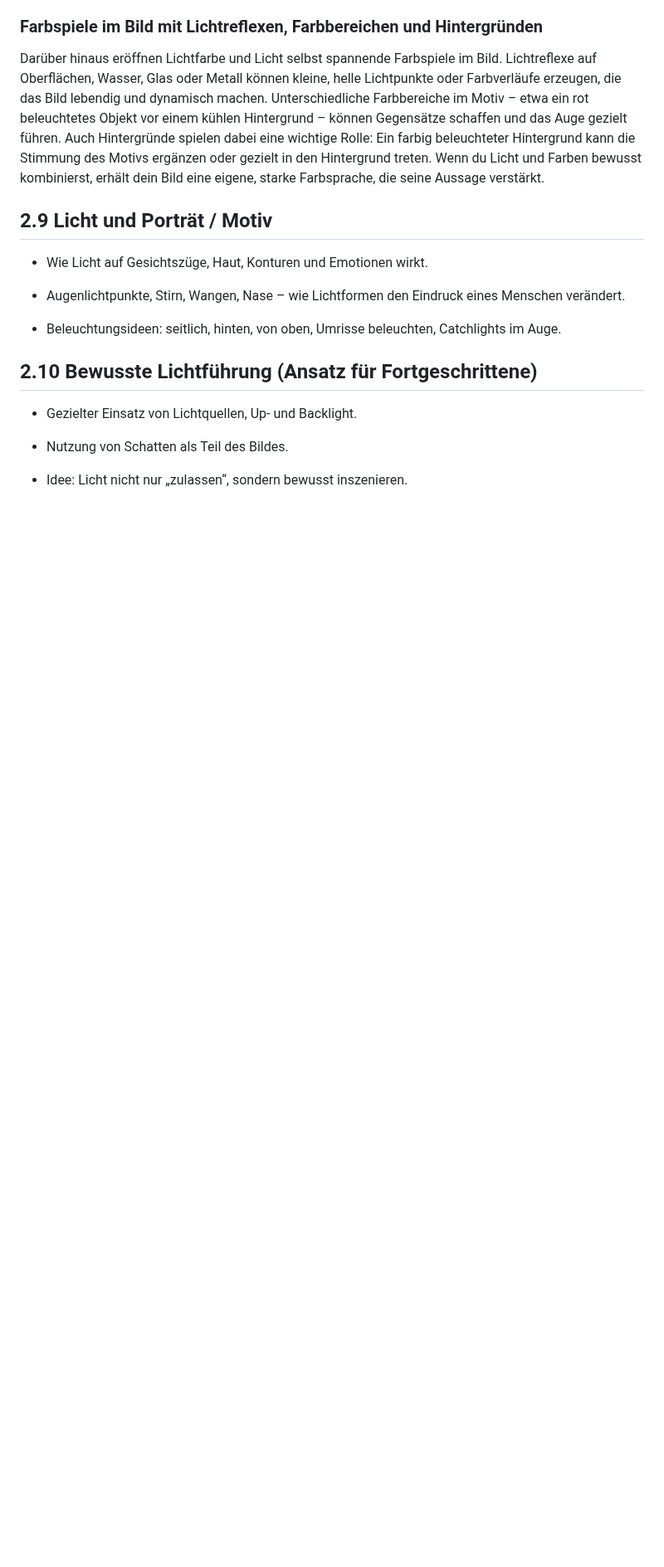
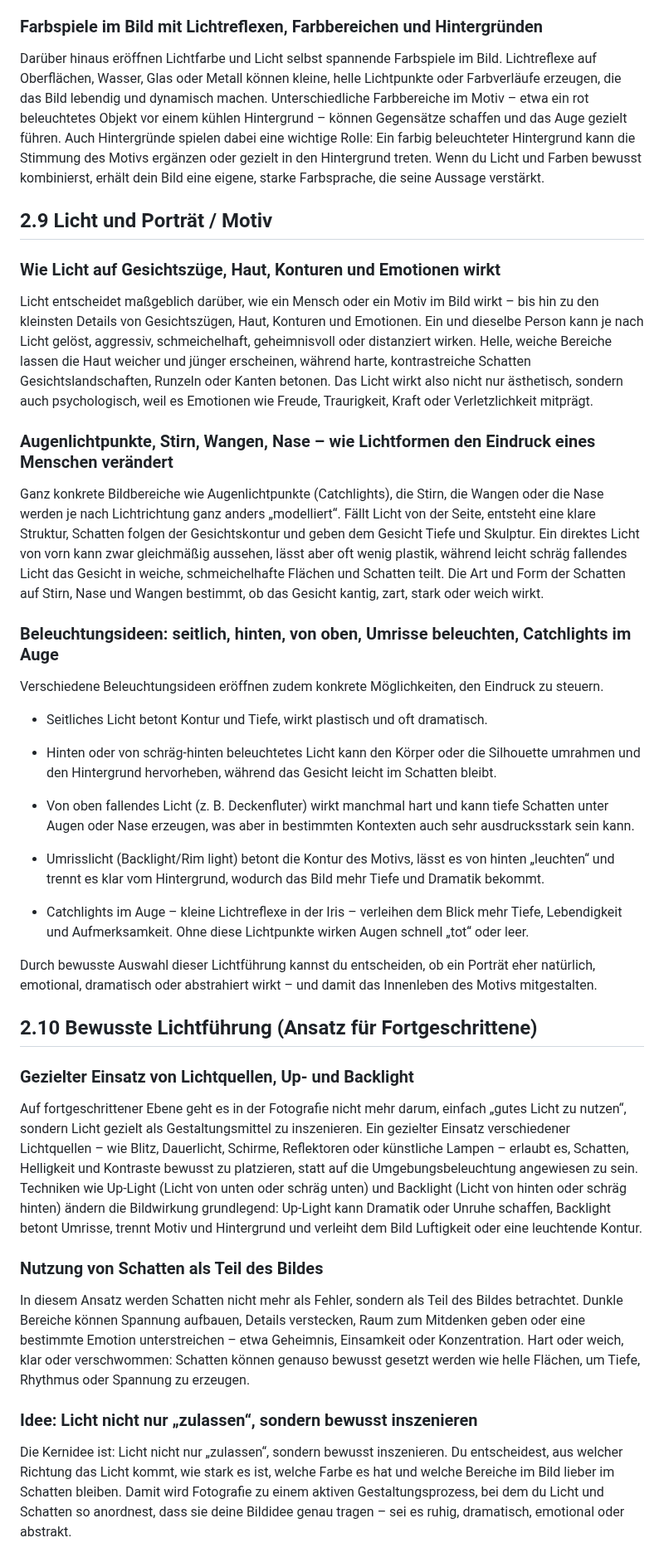
Before and after one commit to CalvinSchwob/webprojekt, a Markdown page: copy/komposition.md, the part around the change. Shown at 83% size. Rendered like a GitHub page; blank space fills up the shorter version.

Commit message:
Add copy to 2.9 and 2.10

```diff
--- a/copy/komposition.md
+++ b/copy/komposition.md
@@ -251,16 +251,40 @@ Darüber hinaus eröffnen Lichtfarbe und Licht selbst spannende Farbspiele im Bi
 
 ## 2.9 Licht und Porträt / Motiv
 
-- Wie Licht auf Gesichtszüge, Haut, Konturen und Emotionen wirkt.
+### Wie Licht auf Gesichtszüge, Haut, Konturen und Emotionen wirkt
 
-- Augenlichtpunkte, Stirn, Wangen, Nase – wie Lichtformen den Eindruck eines Menschen verändert.
+Licht entscheidet maßgeblich darüber, wie ein Mensch oder ein Motiv im Bild wirkt – bis hin zu den kleinsten Details von Gesichtszügen, Haut, Konturen und Emotionen. Ein und dieselbe Person kann je nach Licht gelöst, aggressiv, schmeichelhaft, geheimnisvoll oder distanziert wirken. Helle, weiche Bereiche lassen die Haut weicher und jünger erscheinen, während harte, kontrastreiche Schatten Gesichtslandschaften, Runzeln oder Kanten betonen. Das Licht wirkt also nicht nur ästhetisch, sondern auch psychologisch, weil es Emotionen wie Freude, Traurigkeit, Kraft oder Verletzlichkeit mitprägt.
 
-- Beleuchtungsideen: seitlich, hinten, von oben, Umrisse beleuchten, Catchlights im Auge.
+### Augenlichtpunkte, Stirn, Wangen, Nase – wie Lichtformen den Eindruck eines Menschen verändert
+
+Ganz konkrete Bildbereiche wie Augenlichtpunkte (Catchlights), die Stirn, die Wangen oder die Nase werden je nach Lichtrichtung ganz anders „modelliert“. Fällt Licht von der Seite, entsteht eine klare Struktur, Schatten folgen der Gesichtskontur und geben dem Gesicht Tiefe und Skulptur. Ein direktes Licht von vorn kann zwar gleichmäßig aussehen, lässt aber oft wenig plastik, während leicht schräg fallendes Licht das Gesicht in weiche, schmeichelhafte Flächen und Schatten teilt. Die Art und Form der Schatten auf Stirn, Nase und Wangen bestimmt, ob das Gesicht kantig, zart, stark oder weich wirkt.
+
+### Beleuchtungsideen: seitlich, hinten, von oben, Umrisse beleuchten, Catchlights im Auge
+
+Verschiedene Beleuchtungsideen eröffnen zudem konkrete Möglichkeiten, den Eindruck zu steuern.
+
+- Seitliches Licht betont Kontur und Tiefe, wirkt plastisch und oft dramatisch.
+
+- Hinten oder von schräg‑hinten beleuchtetes Licht kann den Körper oder die Silhouette umrahmen und den Hintergrund hervorheben, während das Gesicht leicht im Schatten bleibt.
+
+- Von oben fallendes Licht (z. B. Deckenfluter) wirkt manchmal hart und kann tiefe Schatten unter Augen oder Nase erzeugen, was aber in bestimmten Kontexten auch sehr ausdrucksstark sein kann.
+
+- Umrisslicht (Backlight/Rim light) betont die Kontur des Motivs, lässt es von hinten „leuchten“ und trennt es klar vom Hintergrund, wodurch das Bild mehr Tiefe und Dramatik bekommt.
+
+- Catchlights im Auge – kleine Lichtreflexe in der Iris – verleihen dem Blick mehr Tiefe, Lebendigkeit und Aufmerksamkeit. Ohne diese Lichtpunkte wirken Augen schnell „tot“ oder leer.
+
+Durch bewusste Auswahl dieser Lichtführung kannst du entscheiden, ob ein Porträt eher natürlich, emotional, dramatisch oder abstrahiert wirkt – und damit das Innenleben des Motivs mitgestalten.
 
 ## 2.10 Bewusste Lichtführung (Ansatz für Fortgeschrittene)
 
-- Gezielter Einsatz von Lichtquellen, Up‑ und Backlight.
+### Gezielter Einsatz von Lichtquellen, Up‑ und Backlight
 
-- Nutzung von Schatten als Teil des Bildes.
+Auf fortgeschrittener Ebene geht es in der Fotografie nicht mehr darum, einfach „gutes Licht zu nutzen“, sondern Licht gezielt als Gestaltungsmittel zu inszenieren. Ein gezielter Einsatz verschiedener Lichtquellen – wie Blitz, Dauerlicht, Schirme, Reflektoren oder künstliche Lampen – erlaubt es, Schatten, Helligkeit und Kontraste bewusst zu platzieren, statt auf die Umgebungsbeleuchtung angewiesen zu sein. Techniken wie Up‑Light (Licht von unten oder schräg unten) und Backlight (Licht von hinten oder schräg hinten) ändern die Bildwirkung grundlegend: Up‑Light kann Dramatik oder Unruhe schaffen, Backlight betont Umrisse, trennt Motiv und Hintergrund und verleiht dem Bild Luftigkeit oder eine leuchtende Kontur.
 
-- Idee: Licht nicht nur „zulassen“, sondern bewusst inszenieren.
+### Nutzung von Schatten als Teil des Bildes
+
+In diesem Ansatz werden Schatten nicht mehr als Fehler, sondern als Teil des Bildes betrachtet. Dunkle Bereiche können Spannung aufbauen, Details verstecken, Raum zum Mitdenken geben oder eine bestimmte Emotion unterstreichen – etwa Geheimnis, Einsamkeit oder Konzentration. Hart oder weich, klar oder verschwommen: Schatten können genauso bewusst gesetzt werden wie helle Flächen, um Tiefe, Rhythmus oder Spannung zu erzeugen.
+
+### Idee: Licht nicht nur „zulassen“, sondern bewusst inszenieren
+
+Die Kernidee ist: Licht nicht nur „zulassen“, sondern bewusst inszenieren. Du entscheidest, aus welcher Richtung das Licht kommt, wie stark es ist, welche Farbe es hat und welche Bereiche im Bild lieber im Schatten bleiben. Damit wird Fotografie zu einem aktiven Gestaltungsprozess, bei dem du Licht und Schatten so anordnest, dass sie deine Bildidee genau tragen – sei es ruhig, dramatisch, emotional oder abstrakt.
```
